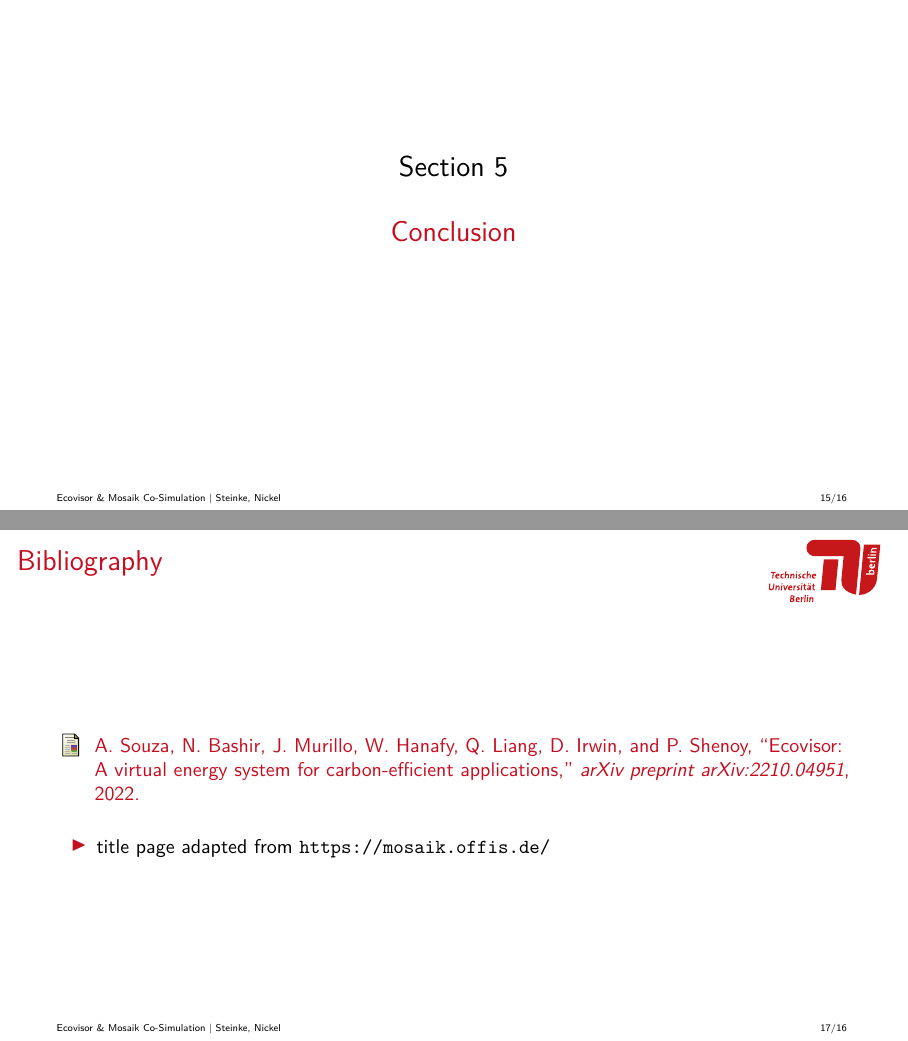
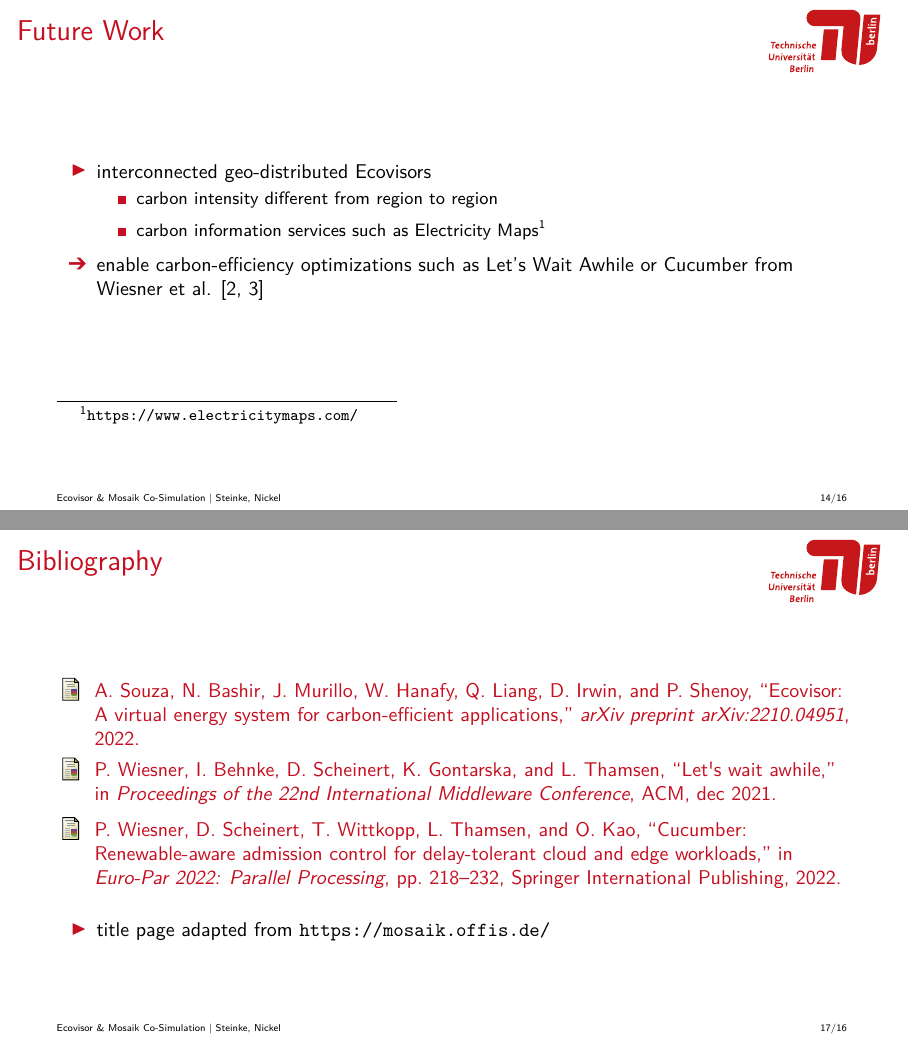
Before and after one commit to marvin-steinke/ds-project, LaTeX slides (documents/final/final.tex, which reads documents/final/sections/evaluation.tex): pages 15 and 17 of 17 before the commit and pages 14 and 17 of 17 after it, joined at a grey line. Compiled offline with pdfLaTeX.

Commit message:
recycled slide from kickoff presentation as Future Work

```diff
--- a/documents/final/sections/evaluation.tex
+++ b/documents/final/sections/evaluation.tex
@@ -2,4 +2,17 @@
 \end{frame}
 
 \begin{frame}{Future Work}
+    \begin{itemize}
+        \item interconnected geo-distributed Ecovisors
+            \begin{itemize}
+                \item carbon intensity different from region to region
+                \item carbon information services such as Electricity
+                    Maps\footnote{\url{https://www.electricitymaps.com/}\vspace{1cm}}
+            \end{itemize}
+    \end{itemize}
+    \begin{itemize}
+        \item[\arrow] enable carbon-efficiency optimizations such as
+            Let's Wait Awhile or Cucumber from Wiesner et al. \cite{wiesner2021,
+            wiesner2022}
+    \end{itemize}
 \end{frame}
```
